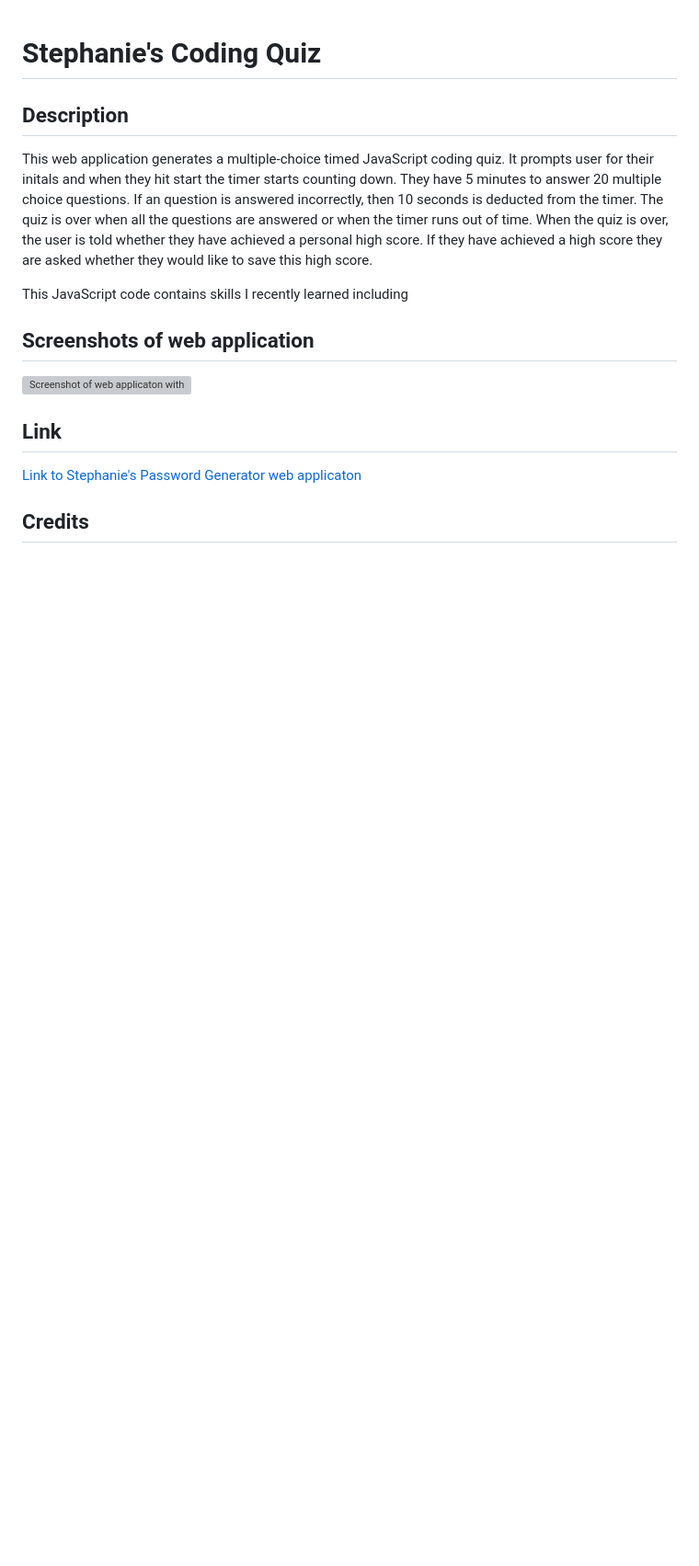
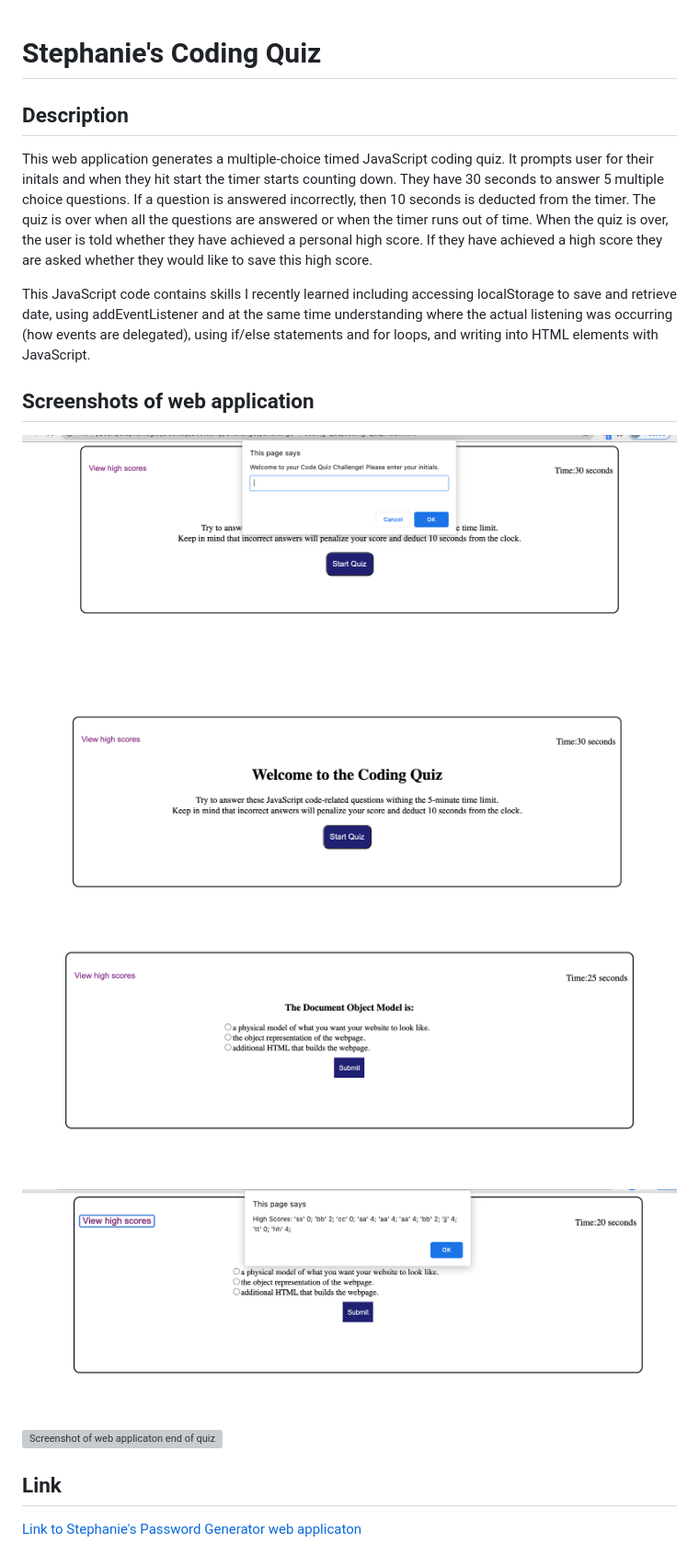
Before and after one commit to SGiel/coding-quiz, a Markdown page: README.md, the part around the change. Shown at 92% size. Drawn GitHub-style; pictures changed too: assets/images/coding-quiz-test-question.png (added), assets/images/coding-quiz-user-initials-prompt.png (added), assets/images/coding-quiz-welcome-screen.png (added); blank space fills up the shorter version; grey boxes are pictures that could not be loaded.

Commit message:
updated README.md and added alert after saving high score

```diff
--- a/README.md
+++ b/README.md
@@ -2,18 +2,25 @@
 
 ## Description
 
-This web application generates a multiple-choice timed JavaScript coding quiz. It prompts user for their initals and when they hit start the timer starts counting down. They have 5 minutes to answer 20 multiple choice questions. If an question is answered incorrectly, then 10 seconds is deducted from the timer. The quiz is over when all the questions are answered or when the timer runs out of time. When the quiz is over, the user is told whether they have achieved a personal high score. If they have achieved a high score they are asked whether they would like to save this high score.
+This web application generates a multiple-choice timed JavaScript coding quiz. It prompts user for their initals and when they hit start the timer starts counting down. They have 30 seconds to answer 5 multiple choice questions. If a question is answered incorrectly, then 10 seconds is deducted from the timer. The quiz is over when all the questions are answered or when the timer runs out of time. When the quiz is over, the user is told whether they have achieved a personal high score. If they have achieved a high score they are asked whether they would like to save this high score.
 
-This JavaScript code contains skills I recently learned including
+This JavaScript code contains skills I recently learned including accessing localStorage to save and retrieve date, using addEventListener and at the same time understanding where the actual listening was occurring (how events are delegated), using if/else statements and for loops, and writing into HTML elements with JavaScript.
 
 
 ## Screenshots of web application
 
-![Screenshot of web applicaton with](assets/images/filename)
+![Screenshot of web applicaton with user prompt for initials](assets/images/coding-quiz-user-initials-prompt.png)
+
+![Screenshot of web applicaton Welcome screen](assets/images/coding-quiz-welcome-screen.png)
+
+![Screenshot of web applicaton sample test question](assets/images/coding-quiz-test-question.png)
+
+![Screenshot of web applicaton high-scores list](assets/images/coding-quiz-with-high-scores.png)
+
+![Screenshot of web applicaton end of quiz with high score](assets/images/coding-end-of-quiz.png)
+
+
 
 ## Link
 
 [Link to Stephanie's Password Generator web applicaton](https://sgiel.github.io/coding-quiz/)
-
-
-## Credits
```
Also changed, not shown: assets/images/coding-quiz-end-of-quiz.png (added), 2 other files.
